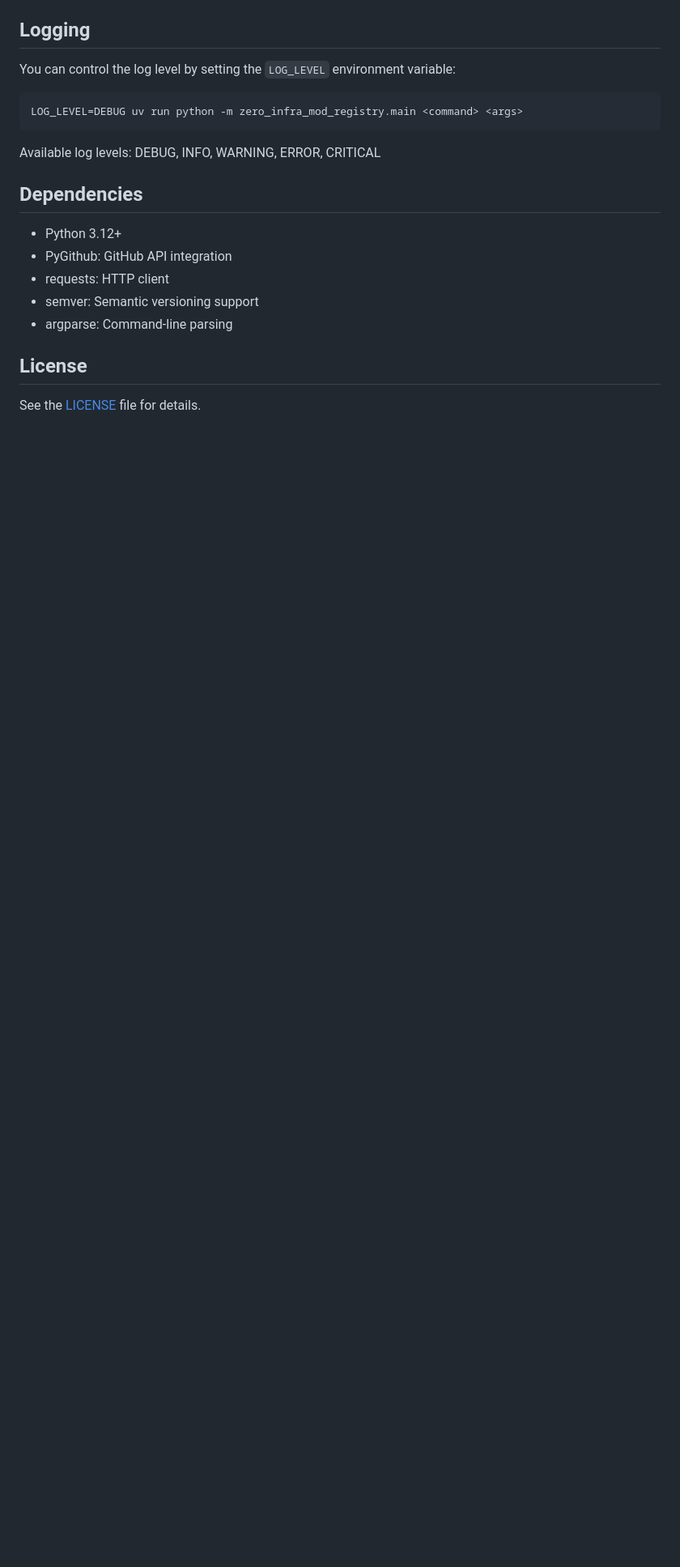
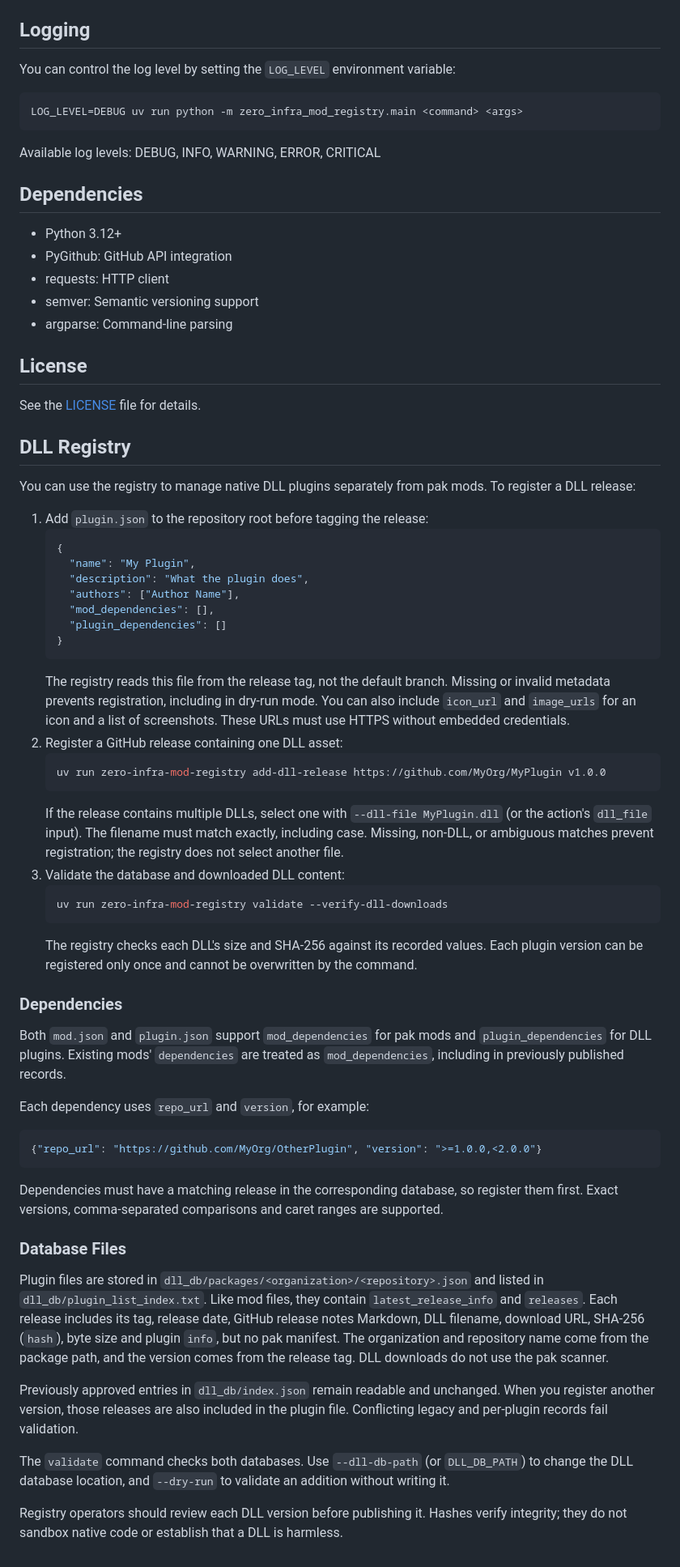
Before and after one commit to Chiv2-Community/zero-infra-mod-registry, a Markdown page: README.md, the part around one of its changes. Shown at 81% size. Drawn GitHub-style; blank space fills up the shorter version.

````diff
--- a/README.md
+++ b/README.md
@@ -347,3 +288,51 @@ Available log levels: DEBUG, INFO, WARNING, ERROR, CRITICAL
 ## License
 
 See the [LICENSE](LICENSE) file for details.
+
+## DLL Registry
+
+You can use the registry to manage native DLL plugins separately from pak mods. To register a DLL release:
+
+1. Add `plugin.json` to the repository root before tagging the release:
+   ```json
+   {
+     "name": "My Plugin",
+     "description": "What the plugin does",
+     "authors": ["Author Name"],
+     "mod_dependencies": [],
+     "plugin_dependencies": []
+   }
+   ```
+   The registry reads this file from the release tag, not the default branch. Missing or invalid metadata prevents registration, including in dry-run mode. You can also include `icon_url` and `image_urls` for an icon and a list of screenshots. These URLs must use HTTPS without embedded credentials.
+2. Register a GitHub release containing one DLL asset:
+   ```sh
+   uv run zero-infra-mod-registry add-dll-release https://github.com/MyOrg/MyPlugin v1.0.0
+   ```
+   If the release contains multiple DLLs, select one with `--dll-file MyPlugin.dll` (or the action's `dll_file` input). The filename must match exactly, including case. Missing, non-DLL, or ambiguous matches prevent registration; the registry does not select another file.
+3. Validate the database and downloaded DLL content:
+   ```sh
+   uv run zero-infra-mod-registry validate --verify-dll-downloads
+   ```
+   The registry checks each DLL's size and SHA-256 against its recorded values. Each plugin version can be registered only once and cannot be overwritten by the command.
+
+### Dependencies
+
+Both `mod.json` and `plugin.json` support `mod_dependencies` for pak mods and `plugin_dependencies` for DLL plugins. Existing mods' `dependencies` are treated as `mod_dependencies`, including in previously published records.
+
+Each dependency uses `repo_url` and `version`, for example:
+
+```json
+{"repo_url": "https://github.com/MyOrg/OtherPlugin", "version": ">=1.0.0,<2.0.0"}
+```
+
+Dependencies must have a matching release in the corresponding database, so register them first. Exact versions, comma-separated comparisons and caret ranges are supported.
+
+### Database Files
+
+Plugin files are stored in `dll_db/packages/<organization>/<repository>.json` and listed in `dll_db/plugin_list_index.txt`. Like mod files, they contain `latest_release_info` and `releases`. Each release includes its tag, release date, GitHub release notes Markdown, DLL filename, download URL, SHA-256 (`hash`), byte size and plugin `info`, but no pak manifest. The organization and repository name come from the package path, and the version comes from the release tag. DLL downloads do not use the pak scanner.
+
+Previously approved entries in `dll_db/index.json` remain readable and unchanged. When you register another version, those releases are also included in the plugin file. Conflicting legacy and per-plugin records fail validation.
+
+The `validate` command checks both databases. Use `--dll-db-path` (or `DLL_DB_PATH`) to change the DLL database location, and `--dry-run` to validate an addition without writing it.
+
+Registry operators should review each DLL version before publishing it. Hashes verify integrity; they do not sandbox native code or establish that a DLL is harmless.
````
Also changed, not shown: other parts of README.md (+0 -59 lines).
